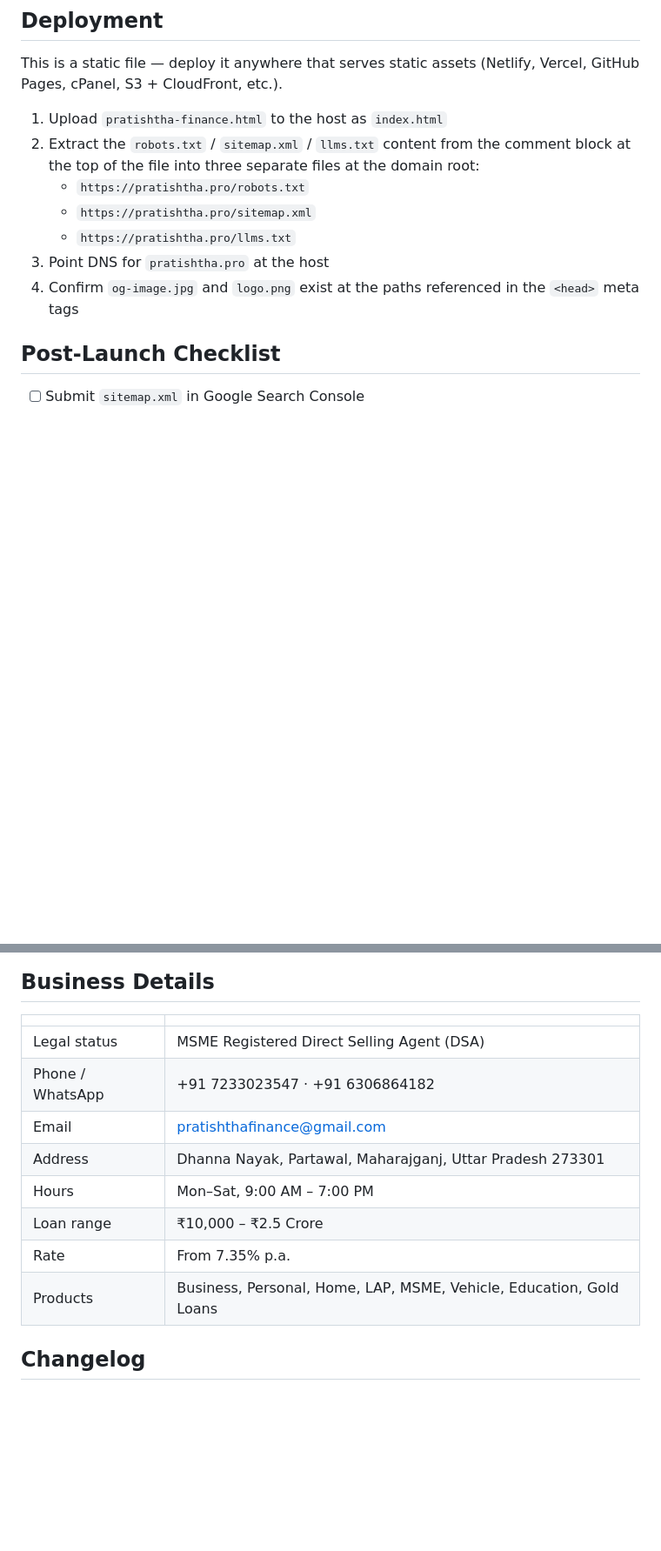
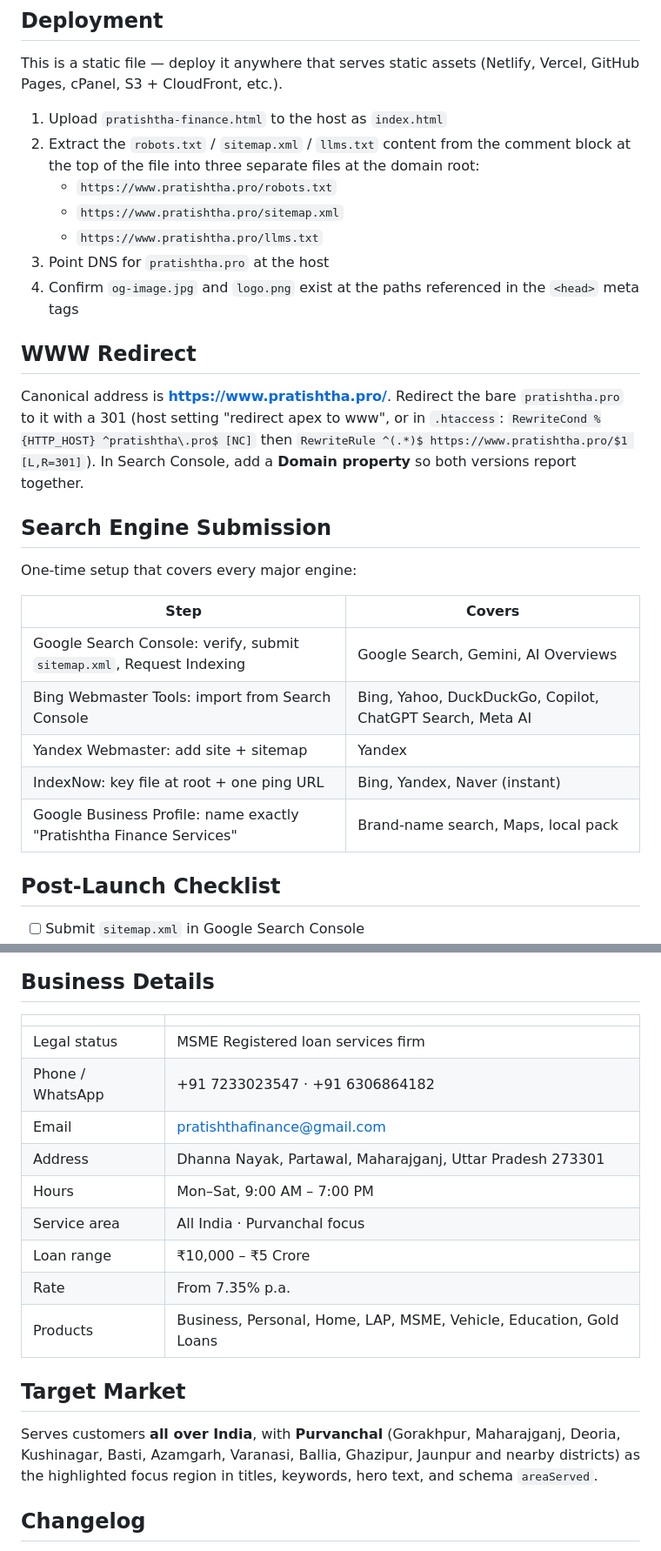
Before and after one commit to GigaTECH-Developmnet-TEAM/pratishtha-finance-service-, a Markdown page: README.md, 2 parts joined by grey strips. Shown at 87% size. Rendered like a GitHub page; blank space fills up the shorter version.

Commit message:
Update README for loan services business details

```diff
--- a/README.md
+++ b/README.md
@@ -144,11 +144,27 @@ This is a static file — deploy it anywhere that serves static assets (Netlify,
 
 1. Upload `pratishtha-finance.html` to the host as `index.html`
 2. Extract the `robots.txt` / `sitemap.xml` / `llms.txt` content from the comment block at the top of the file into three separate files at the domain root:
-   - `https://pratishtha.pro/robots.txt`
-   - `https://pratishtha.pro/sitemap.xml`
-   - `https://pratishtha.pro/llms.txt`
+   - `https://www.pratishtha.pro/robots.txt`
+   - `https://www.pratishtha.pro/sitemap.xml`
+   - `https://www.pratishtha.pro/llms.txt`
 3. Point DNS for `pratishtha.pro` at the host
 4. Confirm `og-image.jpg` and `logo.png` exist at the paths referenced in the `<head>` meta tags
+
+## WWW Redirect
+
+Canonical address is **https://www.pratishtha.pro/**. Redirect the bare `pratishtha.pro` to it with a 301 (host setting "redirect apex to www", or in `.htaccess`: `RewriteCond %{HTTP_HOST} ^pratishtha\.pro$ [NC]` then `RewriteRule ^(.*)$ https://www.pratishtha.pro/$1 [L,R=301]`). In Search Console, add a **Domain property** so both versions report together.
+
+## Search Engine Submission
+
+One-time setup that covers every major engine:
+
+| Step | Covers |
+|---|---|
+| Google Search Console: verify, submit `sitemap.xml`, Request Indexing | Google Search, Gemini, AI Overviews |
+| Bing Webmaster Tools: import from Search Console | Bing, Yahoo, DuckDuckGo, Copilot, ChatGPT Search, Meta AI |
+| Yandex Webmaster: add site + sitemap | Yandex |
+| IndexNow: key file at root + one ping URL | Bing, Yandex, Naver (instant) |
+| Google Business Profile: name exactly "Pratishtha Finance Services" | Brand-name search, Maps, local pack |
 
 ## Post-Launch Checklist
 
@@ -163,14 +179,19 @@ This is a static file — deploy it anywhere that serves static assets (Netlify,
 
 | | |
 |---|---|
-| Legal status | MSME Registered Direct Selling Agent (DSA) |
+| Legal status | MSME Registered loan services firm |
 | Phone / WhatsApp | +91 7233023547 · +91 6306864182 |
 | Email | pratishthafinance@gmail.com |
 | Address | Dhanna Nayak, Partawal, Maharajganj, Uttar Pradesh 273301 |
 | Hours | Mon–Sat, 9:00 AM – 7:00 PM |
-| Loan range | ₹10,000 – ₹2.5 Crore |
+| Service area | All India · Purvanchal focus |
+| Loan range | ₹10,000 – ₹5 Crore |
 | Rate | From 7.35% p.a. |
 | Products | Business, Personal, Home, LAP, MSME, Vehicle, Education, Gold Loans |
+
+## Target Market
+
+Serves customers **all over India**, with **Purvanchal** (Gorakhpur, Maharajganj, Deoria, Kushinagar, Basti, Azamgarh, Varanasi, Ballia, Ghazipur, Jaunpur and nearby districts) as the highlighted focus region in titles, keywords, hero text, and schema `areaServed`.
 
 ## Changelog
 
```
Also changed, not shown: other parts of README.md (+6 -6 lines).
